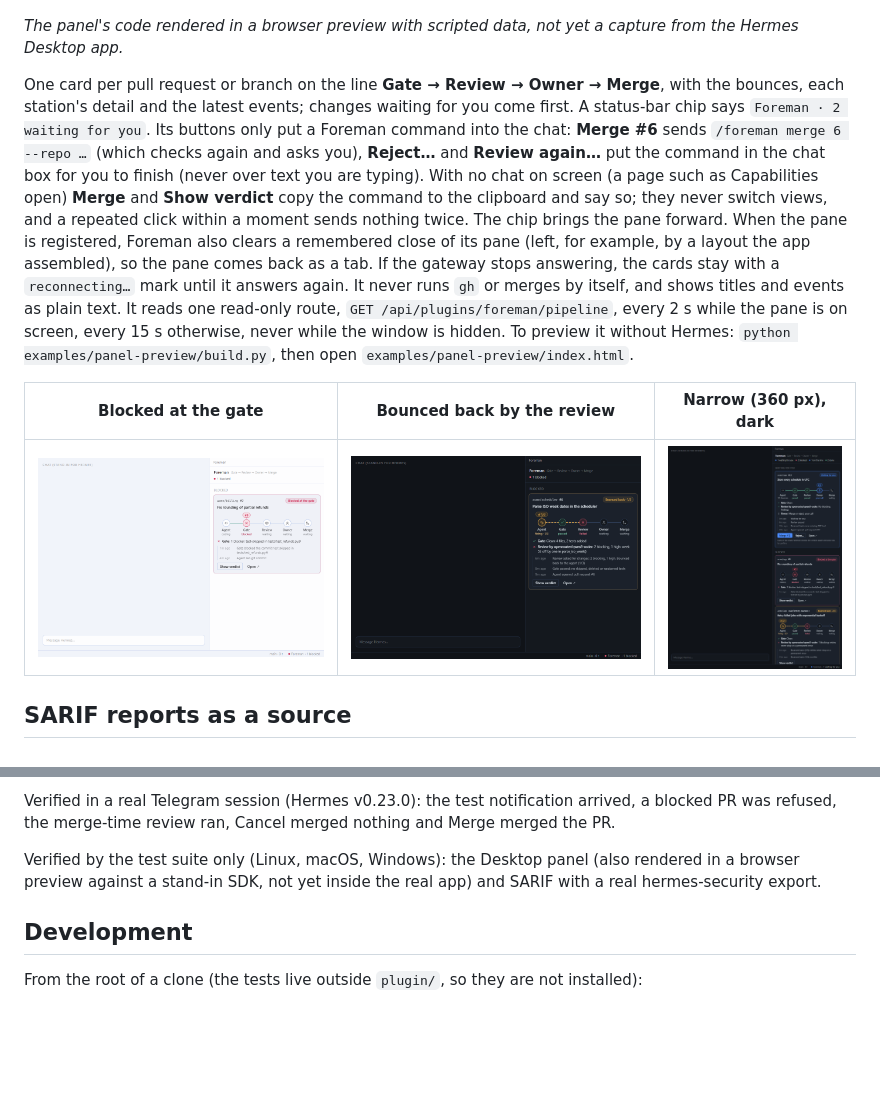
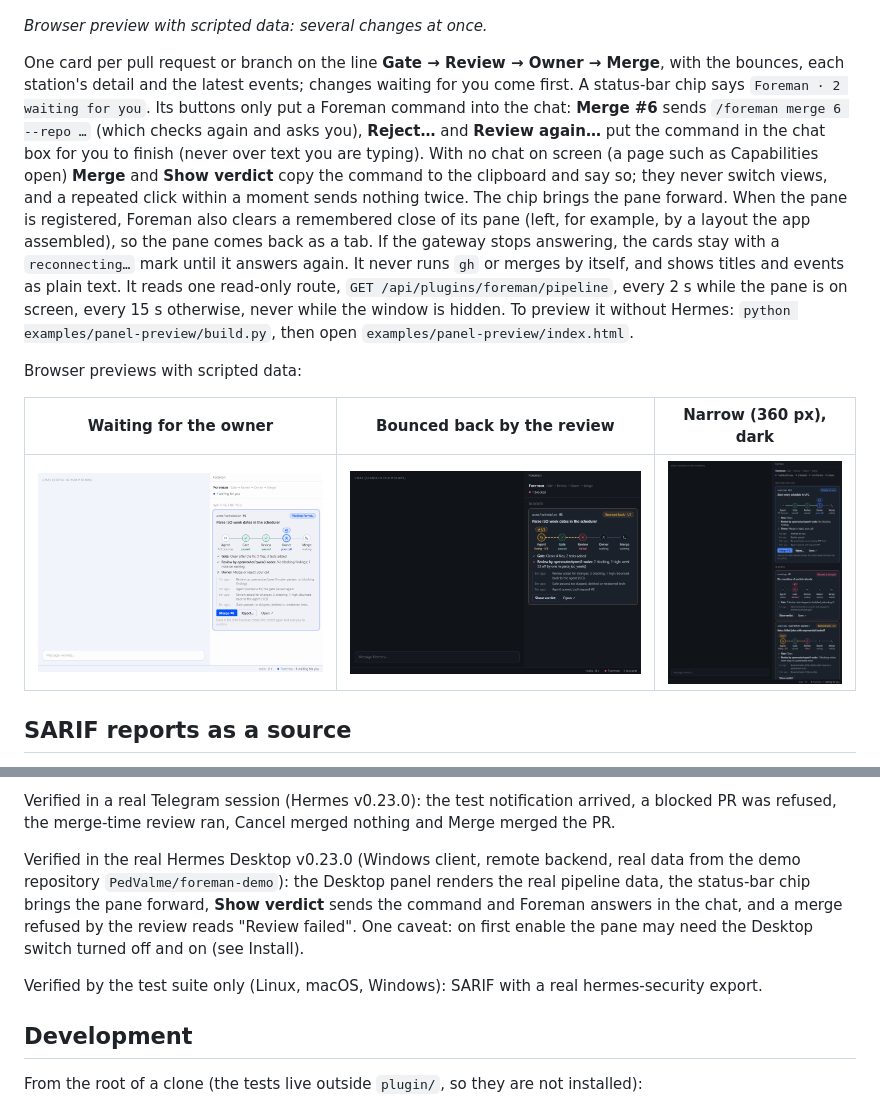
Before and after one commit to PedValme/foreman, a Markdown page: plugin/README.md, 2 parts joined by grey strips. Rendered like a GitHub page; blank space fills up the shorter version.

```diff
--- a/plugin/README.md
+++ b/plugin/README.md
@@ -280,6 +284,6 @@ them.
 ![Several changes on the panel: one blocked at the gate, one bounced back, one waiting for the owner](../docs/screenshots/panel-several-changes-light.png)
 
-*The panel's code rendered in a browser preview with scripted data, not yet a capture from the Hermes Desktop app.*
+*Browser preview with scripted data: several changes at once.*
 
 One card per pull request or branch on the line **Gate → Review → Owner → Merge**, with the bounces, each station's
 detail and the latest events; changes waiting for you come first. A status-bar chip says `Foreman · 2 waiting for
@@ -295,9 +299,11 @@ or merges by itself, and shows titles and events as plain text. It reads one rea
 window is hidden. To preview it without Hermes:
 `python examples/panel-preview/build.py`, then open `examples/panel-preview/index.html`.
 
-| Blocked at the gate | Bounced back by the review | Narrow (360 px), dark |
+Browser previews with scripted data:
+
+| Waiting for the owner | Bounced back by the review | Narrow (360 px), dark |
 |---|---|---|
-| ![A card blocked at the gate by a skipped test](../docs/screenshots/panel-blocked-at-gate-light.png) | ![A card sent back to the agent by the review](../docs/screenshots/panel-bounced-dark.png) | ![The panel at 360 px wide in dark mode](../docs/screenshots/panel-narrow-360-dark.png) |
+| ![A card that passed the gate and the review, waiting for the owner](../docs/screenshots/panel-waiting-for-owner-light.png) | ![A card sent back to the agent by the review](../docs/screenshots/panel-bounced-dark.png) | ![The panel at 360 px wide in dark mode](../docs/screenshots/panel-narrow-360-dark.png) |
 
 ## SARIF reports as a source
 
@@ -482,8 +488,12 @@ loosened assertion back inside one turn; install from Git at a commit.
 Verified in a real Telegram session (Hermes v0.23.0): the test notification arrived, a blocked PR was refused, the
 merge-time review ran, Cancel merged nothing and Merge merged the PR.
 
-Verified by the test suite only (Linux, macOS, Windows): the Desktop panel (also rendered in a browser preview
-against a stand-in SDK, not yet inside the real app) and SARIF with a real hermes-security export.
+Verified in the real Hermes Desktop v0.23.0 (Windows client, remote backend, real data from the demo repository
+`PedValme/foreman-demo`): the Desktop panel renders the real pipeline data, the status-bar chip brings the pane
+forward, **Show verdict** sends the command and Foreman answers in the chat, and a merge refused by the review reads
+"Review failed". One caveat: on first enable the pane may need the Desktop switch turned off and on (see Install).
+
+Verified by the test suite only (Linux, macOS, Windows): SARIF with a real hermes-security export.
 
 ## Development
 
```
Also changed, not shown: other parts of plugin/README.md (+6 -2 lines), README.md (+2 -2 lines), trabajo/catalog-pr.md (+10 -8 lines), docs/screenshots/panel-real-app.png (added), 1 other file.
